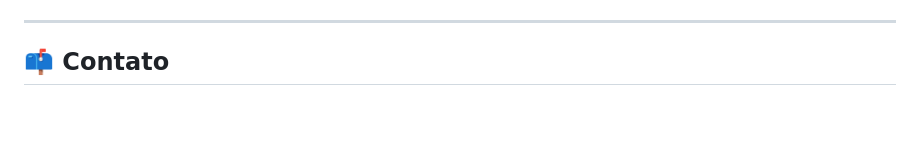
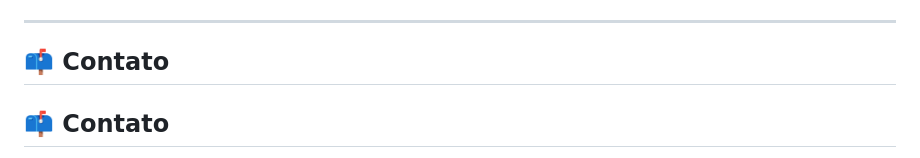
Before and after one commit to RobsonMT2018/my_portifolio, a Markdown page: README.md, the part around one of its changes. Drawn GitHub-style; blank space fills up the shorter version.

Commit message:
Atualizar o README.md

```diff
--- a/README.md
+++ b/README.md
@@ -83,4 +83,5 @@ ___
 ---
 
 ## 📫 Contato
+## 📫 Contato
 
```
Also changed, not shown: other parts of README.md (+4 -3 lines).
